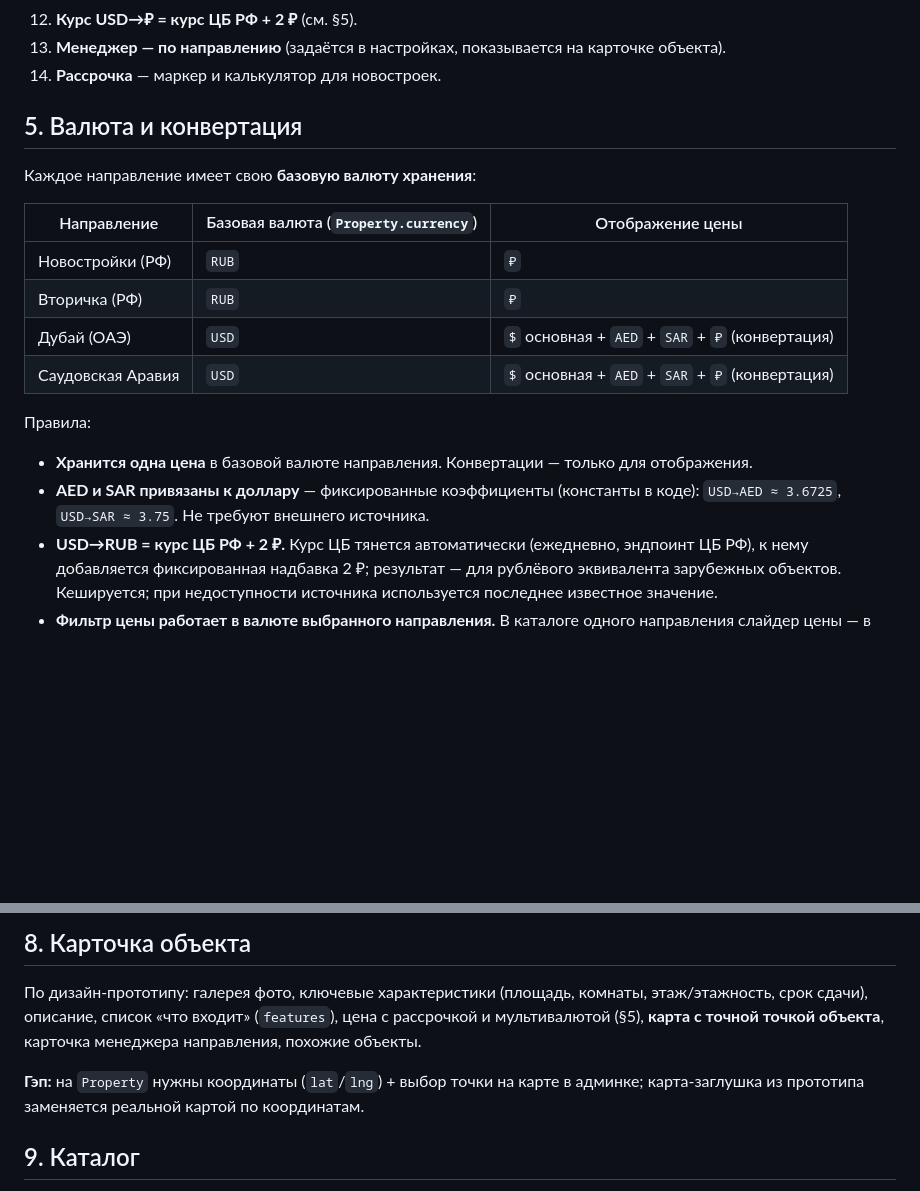
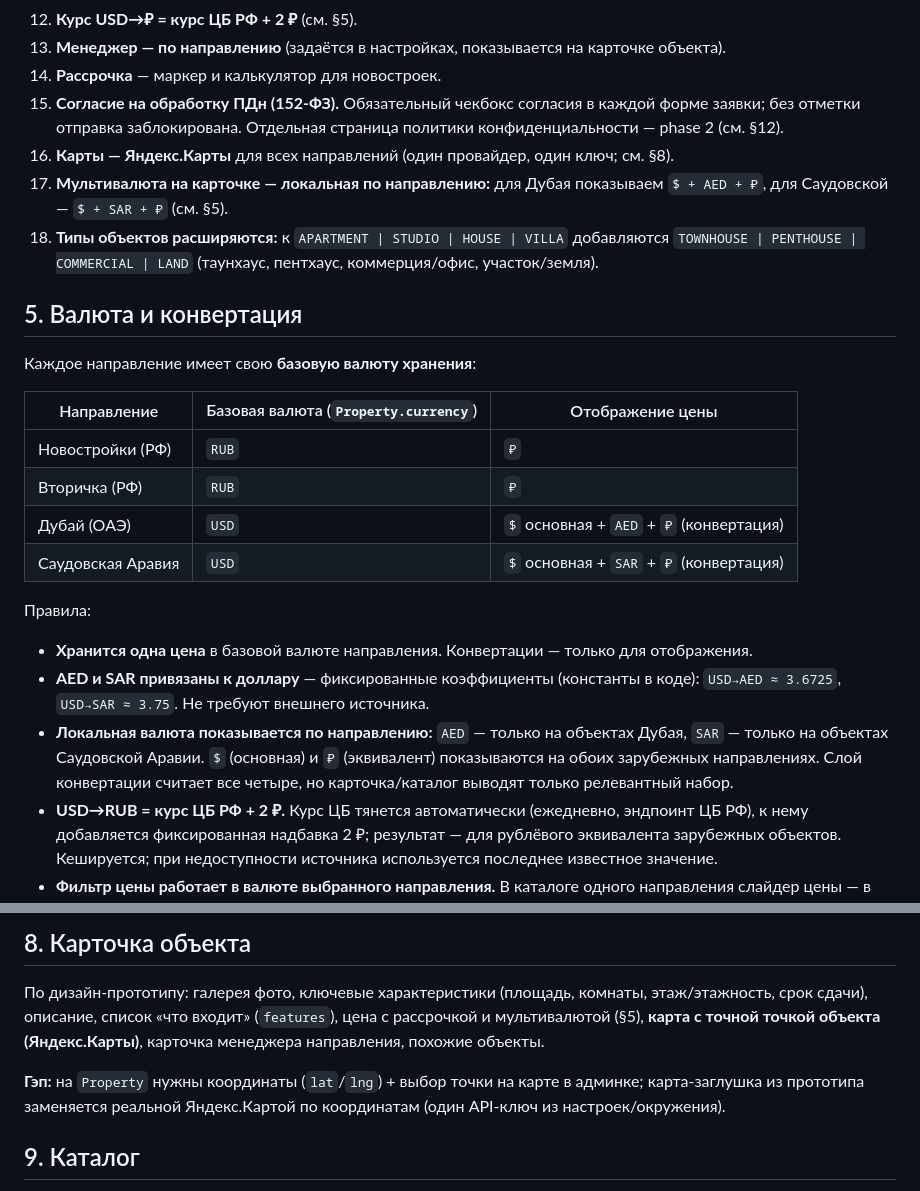
Before and after one commit to invdr/dune-site, a Markdown page: docs/PRD.md, 2 parts joined by grey strips. Rendered like a GitHub page; blank space fills up the shorter version.

```diff
--- a/docs/PRD.md
+++ b/docs/PRD.md
@@ -72,6 +72,13 @@
 12. **Курс USD→₽ = курс ЦБ РФ + 2 ₽** (см. §5).
 13. **Менеджер — по направлению** (задаётся в настройках, показывается на карточке объекта).
 14. **Рассрочка** — маркер и калькулятор для новостроек.
+15. **Согласие на обработку ПДн (152-ФЗ).** Обязательный чекбокс согласия в каждой форме заявки;
+    без отметки отправка заблокирована. Отдельная страница политики конфиденциальности — phase 2 (см. §12).
+16. **Карты — Яндекс.Карты** для всех направлений (один провайдер, один ключ; см. §8).
+17. **Мультивалюта на карточке — локальная по направлению:** для Дубая показываем `$ + AED + ₽`,
+    для Саудовской — `$ + SAR + ₽` (см. §5).
+18. **Типы объектов расширяются:** к `APARTMENT | STUDIO | HOUSE | VILLA` добавляются
+    `TOWNHOUSE | PENTHOUSE | COMMERCIAL | LAND` (таунхаус, пентхаус, коммерция/офис, участок/земля).
 
 ## 5. Валюта и конвертация
 
@@ -81,13 +88,16 @@
 |---|---|---|
 | Новостройки (РФ) | `RUB` | `₽` |
 | Вторичка (РФ) | `RUB` | `₽` |
-| Дубай (ОАЭ) | `USD` | `$` основная + `AED` + `SAR` + `₽` (конвертация) |
-| Саудовская Аравия | `USD` | `$` основная + `AED` + `SAR` + `₽` (конвертация) |
+| Дубай (ОАЭ) | `USD` | `$` основная + `AED` + `₽` (конвертация) |
+| Саудовская Аравия | `USD` | `$` основная + `SAR` + `₽` (конвертация) |
 
 Правила:
 - **Хранится одна цена** в базовой валюте направления. Конвертации — только для отображения.
 - **AED и SAR привязаны к доллару** — фиксированные коэффициенты (константы в коде):
   `USD→AED ≈ 3.6725`, `USD→SAR ≈ 3.75`. Не требуют внешнего источника.
+- **Локальная валюта показывается по направлению:** `AED` — только на объектах Дубая, `SAR` — только
+  на объектах Саудовской Аравии. `$` (основная) и `₽` (эквивалент) показываются на обоих зарубежных
+  направлениях. Слой конвертации считает все четыре, но карточка/каталог выводят только релевантный набор.
 - **USD→RUB = курс ЦБ РФ + 2 ₽.** Курс ЦБ тянется автоматически (ежедневно, эндпоинт ЦБ РФ),
   к нему добавляется фиксированная надбавка 2 ₽; результат — для рублёвого эквивалента зарубежных
   объектов. Кешируется; при недоступности источника используется последнее известное значение.
@@ -141,10 +158,10 @@ webhook Bitrix24, маппинг полей лида на поля сделки/
 
 По дизайн-прототипу: галерея фото, ключевые характеристики (площадь, комнаты, этаж/этажность,
 срок сдачи), описание, список «что входит» (`features`), цена с рассрочкой и мультивалютой (§5),
-**карта с точной точкой объекта**, карточка менеджера направления, похожие объекты.
+**карта с точной точкой объекта (Яндекс.Карты)**, карточка менеджера направления, похожие объекты.
 
 **Гэп:** на `Property` нужны координаты (`lat`/`lng`) + выбор точки на карте в админке; карта-заглушка
-из прототипа заменяется реальной картой по координатам.
+из прототипа заменяется реальной Яндекс.Картой по координатам (один API-ключ из настроек/окружения).
 
 ## 9. Каталог
 
```
Also changed, not shown: other parts of docs/PRD.md (+24 -7 lines).
